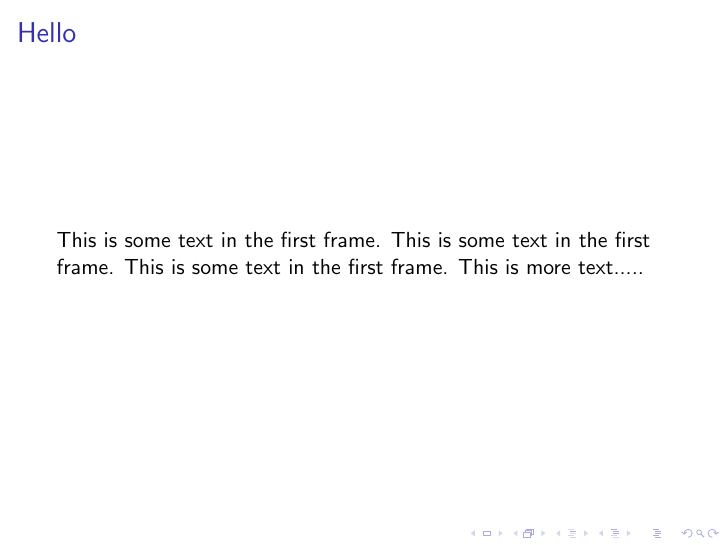
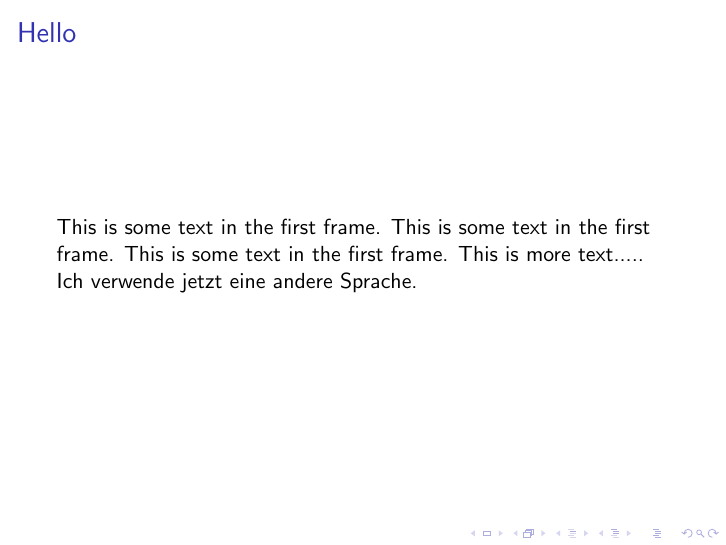
Before and after one commit to matnad/git-vorkurs, LaTeX slides (slides/sample.tex): page 2 of 2. Compiled offline with pdfLaTeX.

Commit message:
neue Sprache
neue Sprache

```diff
--- a/slides/sample.tex
+++ b/slides/sample.tex
@@ -14,6 +14,7 @@
 \frametitle{Hello}
 This is some text in the first frame. This is some text in the first frame. This is some text in the first frame.
 This is more text.....
+Ich verwende jetzt eine andere Sprache.
 \end{frame}
 
 
```
